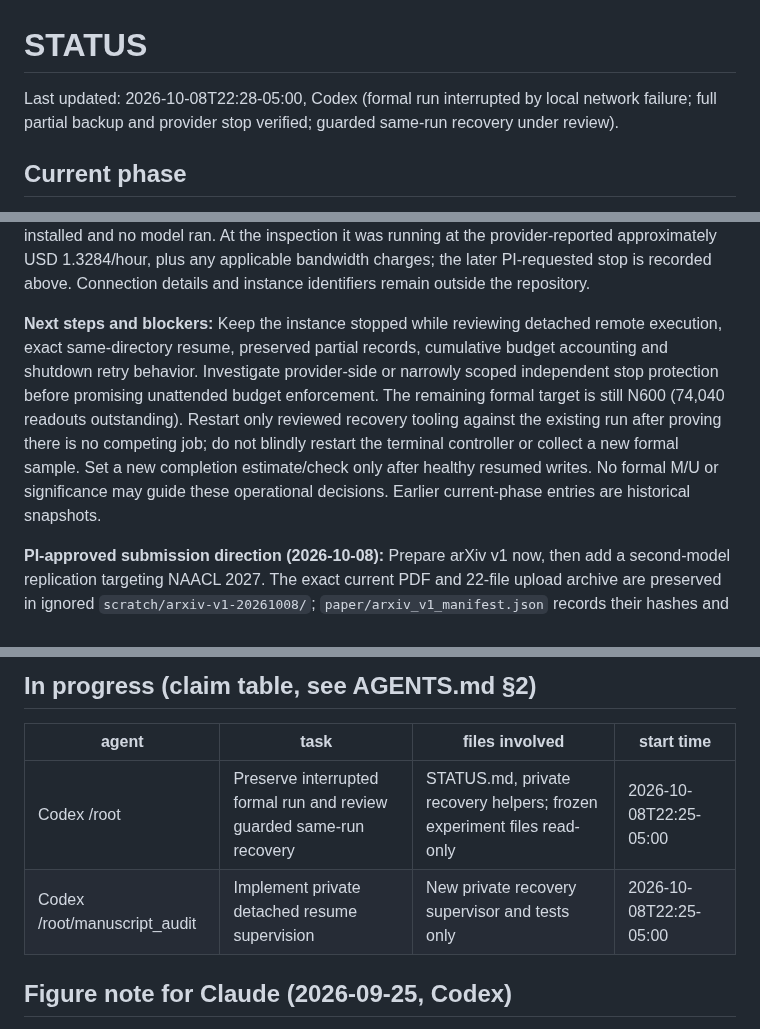
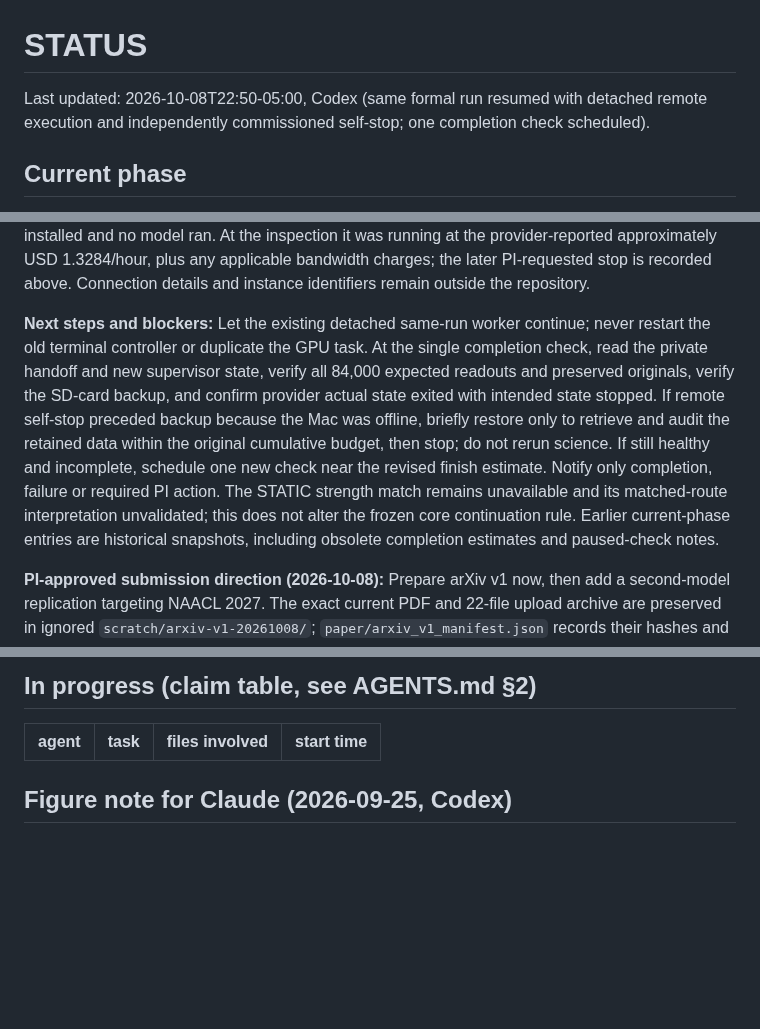
Before and after one commit to BeibaiDraco/mind-connecting, a Markdown page: STATUS.md, 3 parts joined by grey strips. GitHub-like rendering; blank space fills up the shorter version.

Commit message:
docs: record healthy same-run resume and completion handoff

```diff
--- a/STATUS.md
+++ b/STATUS.md
@@ -1,5 +1,5 @@
 # STATUS
 
-Last updated: 2026-10-08T22:28-05:00, Codex (formal run interrupted by local network failure; full partial backup and provider stop verified; guarded same-run recovery under review).
+Last updated: 2026-10-08T22:50-05:00, Codex (same formal run resumed with detached remote execution and independently commissioned self-stop; one completion check scheduled).
 
 ## Current phase
@@ -36,7 +38,7 @@ Last updated: 2026-10-08T22:28-05:00, Codex (formal run interrupted by local net
 
 **Replacement GPU and second-model readiness (2026-10-08):** The PI closed the old instance and rented a replacement. Direct SSH succeeds. The provider and live inspection identify one full NVIDIA A100-SXM4-80GB (MIG disabled), 81,152 MiB free GPU memory and no active GPU process, a writable 200 GB container disk at `/workspace`, Ubuntu 24.04.4 LTS and Python 3.12.3. Driver 580.173.02 is installed; the provider image is `vastai/base-image:cuda-13.0.3-auto`. The CPU quota is approximately 30.7 cores and the memory cgroup limit approximately 342 GiB; host-visible totals are not treated as the allocation. Basic tools (`uv`, `git`, `rsync`, `tmux`) are available, but PyTorch, Transformers, Tokenizers and Hugging Face Hub are absent, with no model cache or configured Hugging Face credentials. HTTPS access to Hugging Face and public Llama metadata succeeds; permission to download the manually gated weights is unverified. No dependencies were installed and no model ran. At the inspection it was running at the provider-reported approximately USD 1.3284/hour, plus any applicable bandwidth charges; the later PI-requested stop is recorded above. Connection details and instance identifiers remain outside the repository.
 
-**Next steps and blockers:** Keep the instance stopped while reviewing detached remote execution, exact same-directory resume, preserved partial records, cumulative budget accounting and shutdown retry behavior. Investigate provider-side or narrowly scoped independent stop protection before promising unattended budget enforcement. The remaining formal target is still N600 (74,040 readouts outstanding). Restart only reviewed recovery tooling against the existing run after proving there is no competing job; do not blindly restart the terminal controller or collect a new formal sample. Set a new completion estimate/check only after healthy resumed writes. No formal M/U or significance may guide these operational decisions. Earlier current-phase entries are historical snapshots.
+**Next steps and blockers:** Let the existing detached same-run worker continue; never restart the old terminal controller or duplicate the GPU task. At the single completion check, read the private handoff and new supervisor state, verify all 84,000 expected readouts and preserved originals, verify the SD-card backup, and confirm provider actual state exited with intended state stopped. If remote self-stop preceded backup because the Mac was offline, briefly restore only to retrieve and audit the retained data within the original cumulative budget, then stop; do not rerun science. If still healthy and incomplete, schedule one new check near the revised finish estimate. Notify only completion, failure or required PI action. The STATIC strength match remains unavailable and its matched-route interpretation unvalidated; this does not alter the frozen core continuation rule. Earlier current-phase entries are historical snapshots, including obsolete completion estimates and paused-check notes.
 
 **PI-approved submission direction (2026-10-08):** Prepare arXiv v1 now, then add a second-model replication targeting NAACL 2027. The exact current PDF and 22-file upload archive are preserved in ignored `scratch/arxiv-v1-20261008/`; `paper/arxiv_v1_manifest.json` records their hashes and source commit. The arXiv login page is open, but no upload or submission has occurred; PI login/license selection and arXiv-side PDF verification remain. `docs/protocol/SECOND_MODEL_NAACL_PLAN.md` records the proposed cross-family replication, required model adapter checks, provisional budget and conference preparation. Llama 3.1 8B is the recommendation, not a selected model. Provider inspection confirmed the H100 remains stopped (advertised approximately USD 2.27/hour); no paid compute was started. Exact model/access, v4 protocol and budget, OpenReview/ORCID and service-contributor readiness remain pending. Frozen v1-v3, manuscript and result values are unchanged. This decision supersedes the unselected-venue note below.
 
@@ -88,8 +90,6 @@ Last updated: 2026-10-08T22:28-05:00, Codex (formal run interrupted by local net
 
 | agent | task | files involved | start time |
 |---|---|---|---|
-| Codex /root | Preserve interrupted formal run and review guarded same-run recovery | STATUS.md, private recovery helpers; frozen experiment files read-only | 2026-10-08T22:25-05:00 |
-| Codex /root/manuscript_audit | Implement private detached resume supervision | New private recovery supervisor and tests only | 2026-10-08T22:25-05:00 |
 
 
 
```
Also changed, not shown: other parts of STATUS.md (+2 -0 lines).
